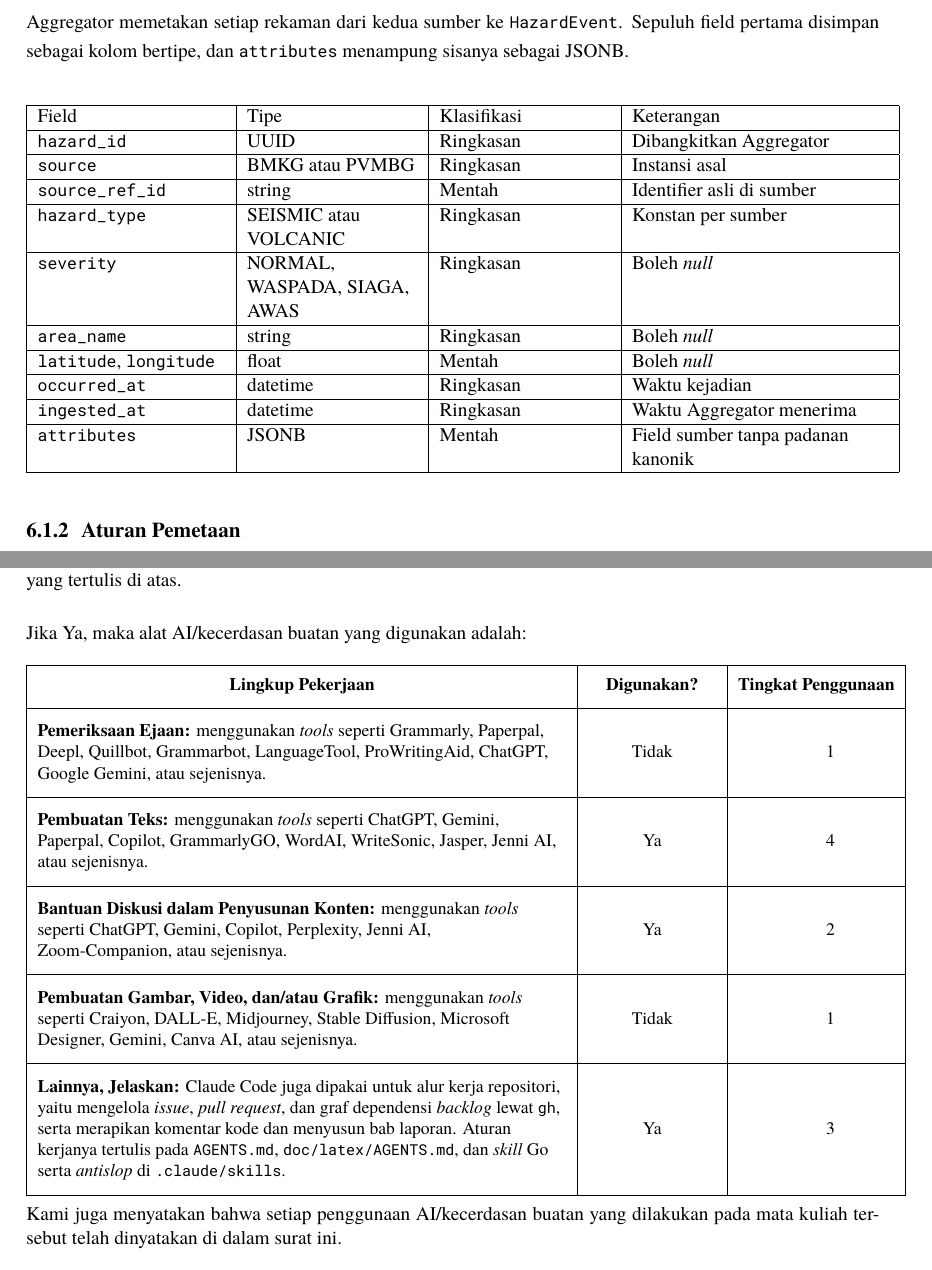
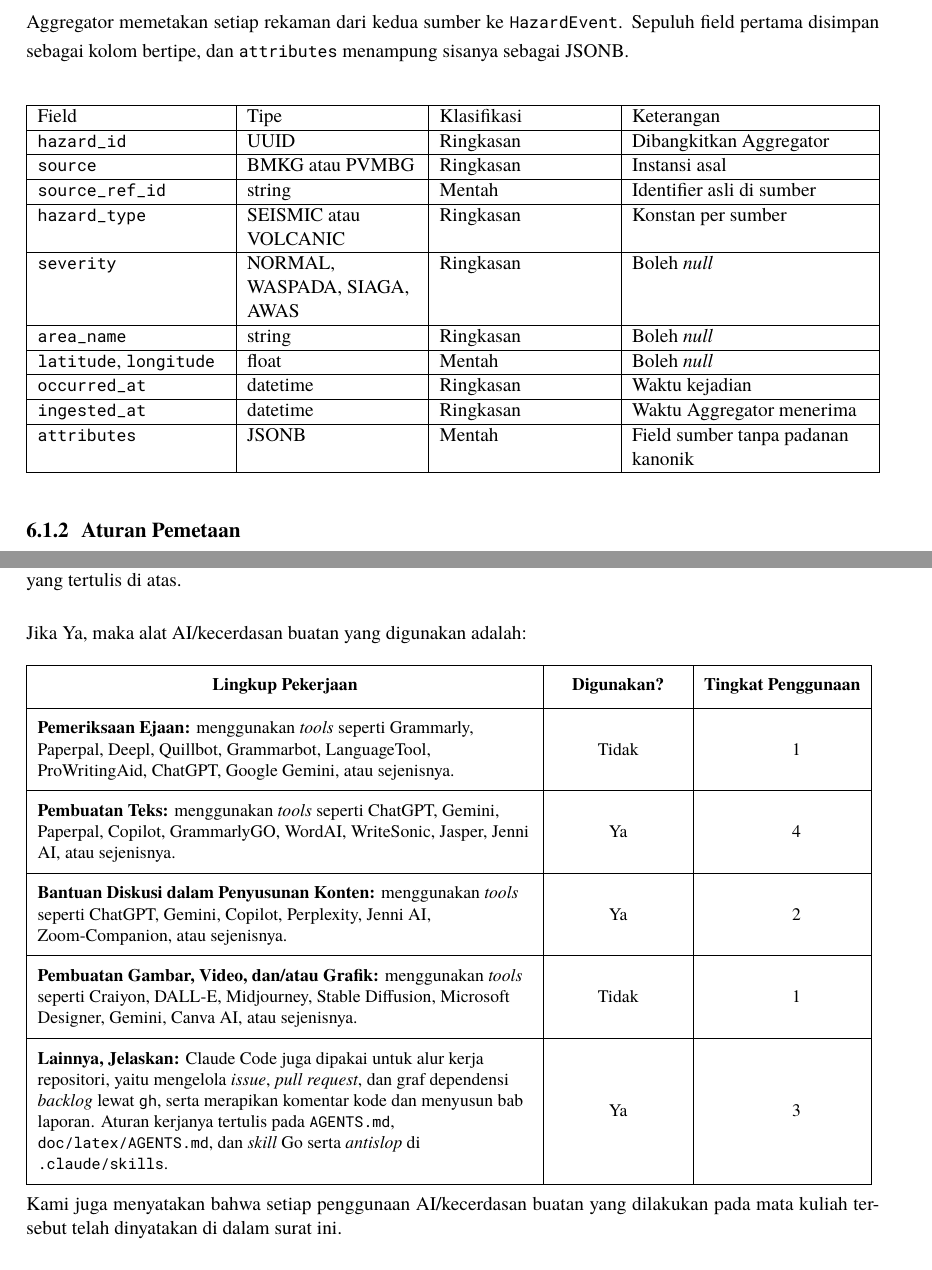
Before and after one commit to brii26/distributed-hazard-coordination, a LaTeX document (doc/latex/main.tex, which reads doc/latex/backmatter/lampiran_form_ai.tex, doc/latex/chapters/BabVI.tex): two parts of pages 24 and 66 of 67, joined at a grey line, cut so that both start at the same text. Compiled offline with XeLaTeX; a missing font is replaced by an installed copy or a similar font.

Commit message:
docs(report): name the final PDF and fix the table widths
tex-build now also copies the build to IF4031_M1_Ingress.pdf, the README says so, and the AI form and Bab VI field table no longer run past the margin.

```diff
--- a/doc/latex/backmatter/lampiran_form_ai.tex
+++ b/doc/latex/backmatter/lampiran_form_ai.tex
@@ -23,20 +23,20 @@ Menyatakan bahwa kami menggunakan AI dalam pengerjaan maupun penyusunan luaran t
 Jika Ya, maka alat AI/kecerdasan buatan yang digunakan adalah:
 
 {\setlength{\LTpre}{0pt}\setlength{\LTpost}{0pt}\setlength{\LTleft}{0pt}\setlength{\LTright}{0pt}\small\renewcommand{\arraystretch}{1}\setlength{\extrarowheight}{6pt}\setlength{\tabcolsep}{6pt}
-\begin{longtable}[]{|>{\raggedright\arraybackslash}m{0.62\linewidth}|>{\centering\arraybackslash}m{0.15\linewidth}|>{\centering\arraybackslash}m{0.15\linewidth}|}
+\begin{longtable}[]{|>{\raggedright\arraybackslash}m{0.58\linewidth}|>{\centering\arraybackslash}m{0.15\linewidth}|>{\centering\arraybackslash}m{0.15\linewidth}|}
 \hline
 \multicolumn{1}{|c|}{\textbf{Lingkup Pekerjaan}} & \multicolumn{1}{c|}{\textbf{Digunakan?}} & \multicolumn{1}{c|}{\textbf{Tingkat Penggunaan}} \\[6pt]
 \hline
 \endhead
-\rule{0pt}{16pt}\textbf{Pemeriksaan Ejaan:} menggunakan \textit{tools} seperti Grammarly, Paperpal, Deepl, Quillbot, Grammarbot, LanguageTool, ProWritingAid, ChatGPT, Google Gemini, atau sejenisnya.\rule[-10pt]{0pt}{0pt} & \rule{0pt}{16pt}Tidak\rule[-10pt]{0pt}{0pt} & \rule{0pt}{16pt}1\rule[-10pt]{0pt}{0pt} \\
+\rule{0pt}{12pt}\textbf{Pemeriksaan Ejaan:} menggunakan \textit{tools} seperti Grammarly, Paperpal, Deepl, Quillbot, Grammarbot, LanguageTool, ProWritingAid, ChatGPT, Google Gemini, atau sejenisnya.\rule[-8pt]{0pt}{0pt} & \rule{0pt}{12pt}Tidak\rule[-8pt]{0pt}{0pt} & \rule{0pt}{12pt}1\rule[-8pt]{0pt}{0pt} \\
 \hline
-\rule{0pt}{16pt}\textbf{Pembuatan Teks:} menggunakan \textit{tools} seperti ChatGPT, Gemini, Paperpal, Copilot, GrammarlyGO, WordAI, WriteSonic, Jasper, Jenni AI, atau sejenisnya.\rule[-10pt]{0pt}{0pt} & \rule{0pt}{16pt}Ya\rule[-10pt]{0pt}{0pt} & \rule{0pt}{16pt}4\rule[-10pt]{0pt}{0pt} \\
+\rule{0pt}{12pt}\textbf{Pembuatan Teks:} menggunakan \textit{tools} seperti ChatGPT, Gemini, Paperpal, Copilot, GrammarlyGO, WordAI, WriteSonic, Jasper, Jenni AI, atau sejenisnya.\rule[-8pt]{0pt}{0pt} & \rule{0pt}{12pt}Ya\rule[-8pt]{0pt}{0pt} & \rule{0pt}{12pt}4\rule[-8pt]{0pt}{0pt} \\
 \hline
-\rule{0pt}{16pt}\textbf{Bantuan Diskusi dalam Penyusunan Konten:} menggunakan \textit{tools} seperti ChatGPT, Gemini, Copilot, Perplexity, Jenni AI, Zoom-Companion, atau sejenisnya.\rule[-10pt]{0pt}{0pt} & \rule{0pt}{16pt}Ya\rule[-10pt]{0pt}{0pt} & \rule{0pt}{16pt}2\rule[-10pt]{0pt}{0pt} \\
+\rule{0pt}{12pt}\textbf{Bantuan Diskusi dalam Penyusunan Konten:} menggunakan \textit{tools} seperti ChatGPT, Gemini, Copilot, Perplexity, Jenni AI, Zoom-Companion, atau sejenisnya.\rule[-8pt]{0pt}{0pt} & \rule{0pt}{12pt}Ya\rule[-8pt]{0pt}{0pt} & \rule{0pt}{12pt}2\rule[-8pt]{0pt}{0pt} \\
 \hline
-\rule{0pt}{16pt}\textbf{Pembuatan Gambar, Video, dan/atau Grafik:} menggunakan \textit{tools} seperti Craiyon, DALL-E, Midjourney, Stable Diffusion, Microsoft Designer, Gemini, Canva AI, atau sejenisnya.\rule[-10pt]{0pt}{0pt} & \rule{0pt}{16pt}Tidak\rule[-10pt]{0pt}{0pt} & \rule{0pt}{16pt}1\rule[-10pt]{0pt}{0pt} \\
+\rule{0pt}{12pt}\textbf{Pembuatan Gambar, Video, dan/atau Grafik:} menggunakan \textit{tools} seperti Craiyon, DALL-E, Midjourney, Stable Diffusion, Microsoft Designer, Gemini, Canva AI, atau sejenisnya.\rule[-8pt]{0pt}{0pt} & \rule{0pt}{12pt}Tidak\rule[-8pt]{0pt}{0pt} & \rule{0pt}{12pt}1\rule[-8pt]{0pt}{0pt} \\
 \hline
-\rule{0pt}{16pt}\textbf{Lainnya, Jelaskan:} Claude Code juga dipakai untuk alur kerja repositori, yaitu mengelola \textit{issue}, \textit{pull request}, dan graf dependensi \textit{backlog} lewat \texttt{gh}, serta merapikan komentar kode dan menyusun bab laporan. Aturan kerjanya tertulis pada \texttt{AGENTS.md}, \texttt{doc/latex/AGENTS.md}, dan \textit{skill} Go serta \textit{antislop} di \texttt{.claude/skills}.\rule[-10pt]{0pt}{0pt} & \rule{0pt}{16pt}Ya\rule[-10pt]{0pt}{0pt} & \rule{0pt}{16pt}3\rule[-10pt]{0pt}{0pt} \\
+\rule{0pt}{12pt}\textbf{Lainnya, Jelaskan:} Claude Code juga dipakai untuk alur kerja repositori, yaitu mengelola \textit{issue}, \textit{pull request}, dan graf dependensi \textit{backlog} lewat \texttt{gh}, serta merapikan komentar kode dan menyusun bab laporan. Aturan kerjanya tertulis pada \texttt{AGENTS.md}, \texttt{doc/latex/AGENTS.md}, dan \textit{skill} Go serta \textit{antislop} di \texttt{.claude/skills}.\rule[-8pt]{0pt}{0pt} & \rule{0pt}{12pt}Ya\rule[-8pt]{0pt}{0pt} & \rule{0pt}{12pt}3\rule[-8pt]{0pt}{0pt} \\
 \hline
 \end{longtable}}
 \vspace{-0.2em}
--- a/doc/latex/chapters/BabVI.tex
+++ b/doc/latex/chapters/BabVI.tex
@@ -54,7 +54,7 @@ Kontrak API di atas merupakan yang terdefinisikan dalam BNPB dan bagaimana cara
 
 Aggregator memetakan setiap rekaman dari kedua sumber ke \texttt{HazardEvent}. Sepuluh field pertama disimpan sebagai kolom bertipe, dan \texttt{attributes} menampung sisanya sebagai JSONB.
 
-\begin{longtable}[]{|>{\raggedright\arraybackslash}p{0.22\linewidth}|>{\raggedright\arraybackslash}p{0.2\linewidth}|>{\raggedright\arraybackslash}p{0.2\linewidth}|>{\raggedright\arraybackslash}p{0.3\linewidth}|}
+\begin{longtable}[]{|>{\raggedright\arraybackslash}p{0.22\linewidth}|>{\raggedright\arraybackslash}p{0.2\linewidth}|>{\raggedright\arraybackslash}p{0.2\linewidth}|>{\raggedright\arraybackslash}p{0.277\linewidth}|}
 \hline
 Field & Tipe & Klasifikasi & Keterangan \\
 \hline
```
Also changed, not shown: README.md, 1 other file.
